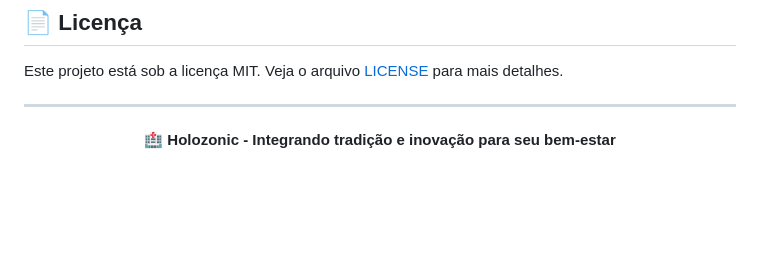
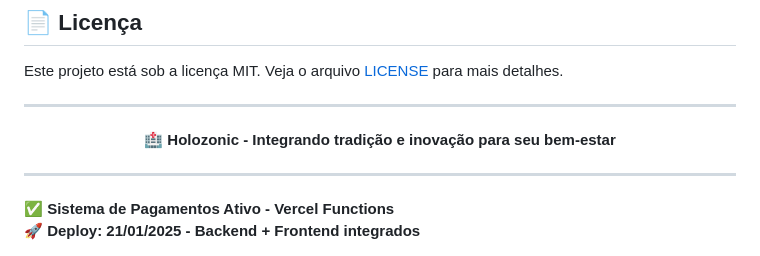
Before and after one commit to andrehoffmannbr/holozonicsubpages, a Markdown page: README.md, the part around the change. GitHub-like rendering; blank space fills up the shorter version.

Commit message:
docs: atualiza README - trigger deploy Vercel Functions

```diff
--- a/README.md
+++ b/README.md
@@ -141,3 +141,8 @@ Este projeto está sob a licença MIT. Veja o arquivo [LICENSE](LICENSE) para ma
 <div align="center">
   <strong>🏥 Holozonic - Integrando tradição e inovação para seu bem-estar</strong>
 </div>
+
+---
+
+**✅ Sistema de Pagamentos Ativo - Vercel Functions
+🚀 Deploy: 21/01/2025 - Backend + Frontend integrados**
```
